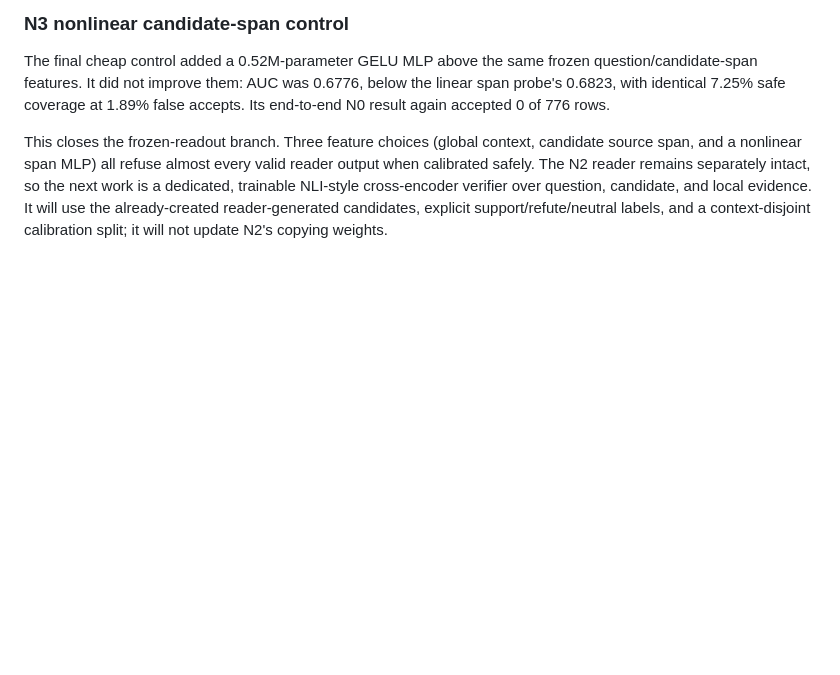
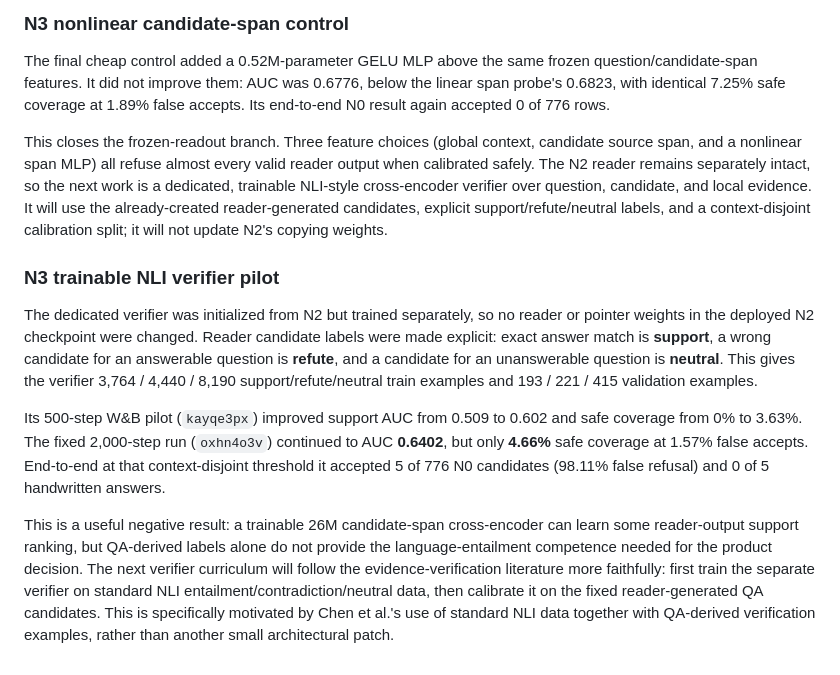
Before and after one commit to TarunTomar122/grounded-attn-qa, a Markdown page: NEEDLE_RAG_LOG.md, the part around the change. Drawn GitHub-style; blank space fills up the shorter version.

Commit message:
Document NLI verifier pilot

```diff
--- a/NEEDLE_RAG_LOG.md
+++ b/NEEDLE_RAG_LOG.md
@@ -483,3 +483,29 @@ so the next work is a dedicated, trainable NLI-style cross-encoder verifier
 over question, candidate, and local evidence. It will use the already-created
 reader-generated candidates, explicit support/refute/neutral labels, and a
 context-disjoint calibration split; it will not update N2's copying weights.
+
+### N3 trainable NLI verifier pilot
+
+The dedicated verifier was initialized from N2 but trained separately, so no
+reader or pointer weights in the deployed N2 checkpoint were changed. Reader
+candidate labels were made explicit: exact answer match is **support**, a wrong
+candidate for an answerable question is **refute**, and a candidate for an
+unanswerable question is **neutral**. This gives the verifier 3,764 / 4,440 /
+8,190 support/refute/neutral train examples and 193 / 221 / 415 validation
+examples.
+
+Its 500-step W&B pilot (`kayqe3px`) improved support AUC from 0.509 to 0.602
+and safe coverage from 0% to 3.63%. The fixed 2,000-step run (`oxhn4o3v`)
+continued to AUC **0.6402**, but only **4.66%** safe coverage at 1.57% false
+accepts. End-to-end at that context-disjoint threshold it accepted 5 of 776 N0
+candidates (98.11% false refusal) and 0 of 5 handwritten answers.
+
+This is a useful negative result: a trainable 26M candidate-span cross-encoder
+can learn some reader-output support ranking, but QA-derived labels alone do
+not provide the language-entailment competence needed for the product decision.
+The next verifier curriculum will follow the evidence-verification literature
+more faithfully: first train the separate verifier on standard NLI
+entailment/contradiction/neutral data, then calibrate it on the fixed
+reader-generated QA candidates. This is specifically motivated by Chen et al.'s
+use of standard NLI data together with QA-derived verification examples, rather
+than another small architectural patch.
```
